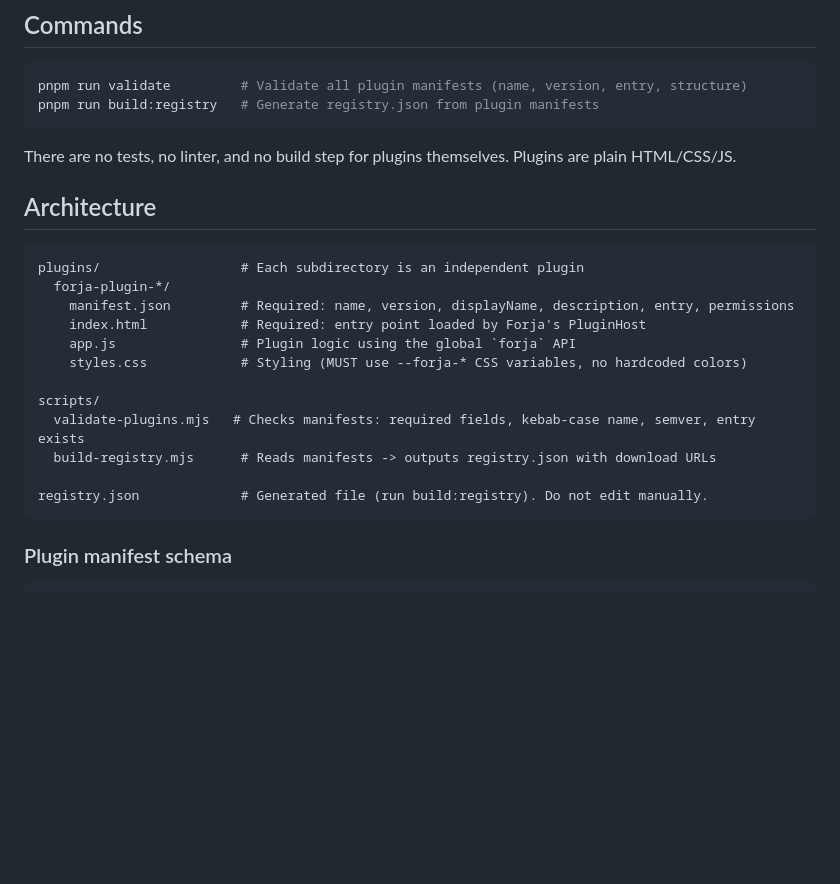
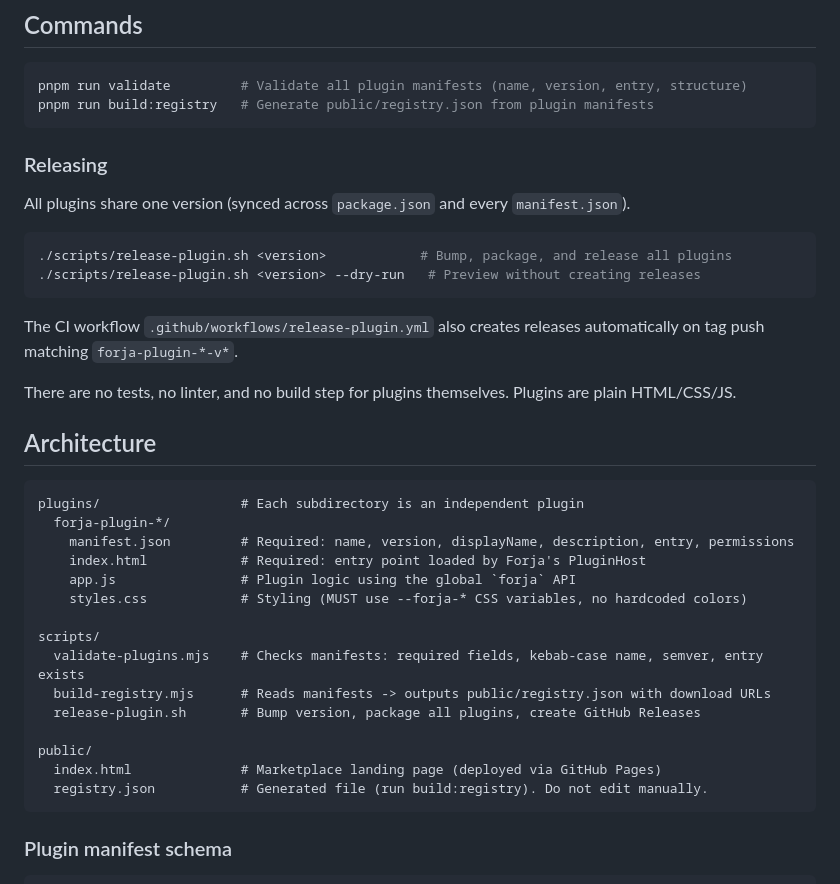
Before and after one commit to nandomoreirame/forja-plugins, a Markdown page: CLAUDE.md, the part around the change. GitHub-like rendering; blank space fills up the shorter version.

Commit message:
📝 docs(claude): document release workflow and updated paths

````diff
--- a/CLAUDE.md
+++ b/CLAUDE.md
@@ -10,8 +10,19 @@ Plugin registry and monorepo for the **Forja IDE**. Contains official plugins (v
 
 ```bash
 pnpm run validate         # Validate all plugin manifests (name, version, entry, structure)
-pnpm run build:registry   # Generate registry.json from plugin manifests
+pnpm run build:registry   # Generate public/registry.json from plugin manifests
 ```
+
+### Releasing
+
+All plugins share one version (synced across `package.json` and every `manifest.json`).
+
+```bash
+./scripts/release-plugin.sh <version>            # Bump, package, and release all plugins
+./scripts/release-plugin.sh <version> --dry-run   # Preview without creating releases
+```
+
+The CI workflow `.github/workflows/release-plugin.yml` also creates releases automatically on tag push matching `forja-plugin-*-v*`.
 
 There are no tests, no linter, and no build step for plugins themselves. Plugins are plain HTML/CSS/JS.
 
@@ -26,10 +37,13 @@ plugins/                  # Each subdirectory is an independent plugin
     styles.css            # Styling (MUST use --forja-* CSS variables, no hardcoded colors)
 
 scripts/
-  validate-plugins.mjs   # Checks manifests: required fields, kebab-case name, semver, entry exists
-  build-registry.mjs      # Reads manifests -> outputs registry.json with download URLs
+  validate-plugins.mjs    # Checks manifests: required fields, kebab-case name, semver, entry exists
+  build-registry.mjs      # Reads manifests -> outputs public/registry.json with download URLs
+  release-plugin.sh       # Bump version, package all plugins, create GitHub Releases
 
-registry.json             # Generated file (run build:registry). Do not edit manually.
+public/
+  index.html              # Marketplace landing page (deployed via GitHub Pages)
+  registry.json           # Generated file (run build:registry). Do not edit manually.
 ```
 
 ### Plugin manifest schema
````
